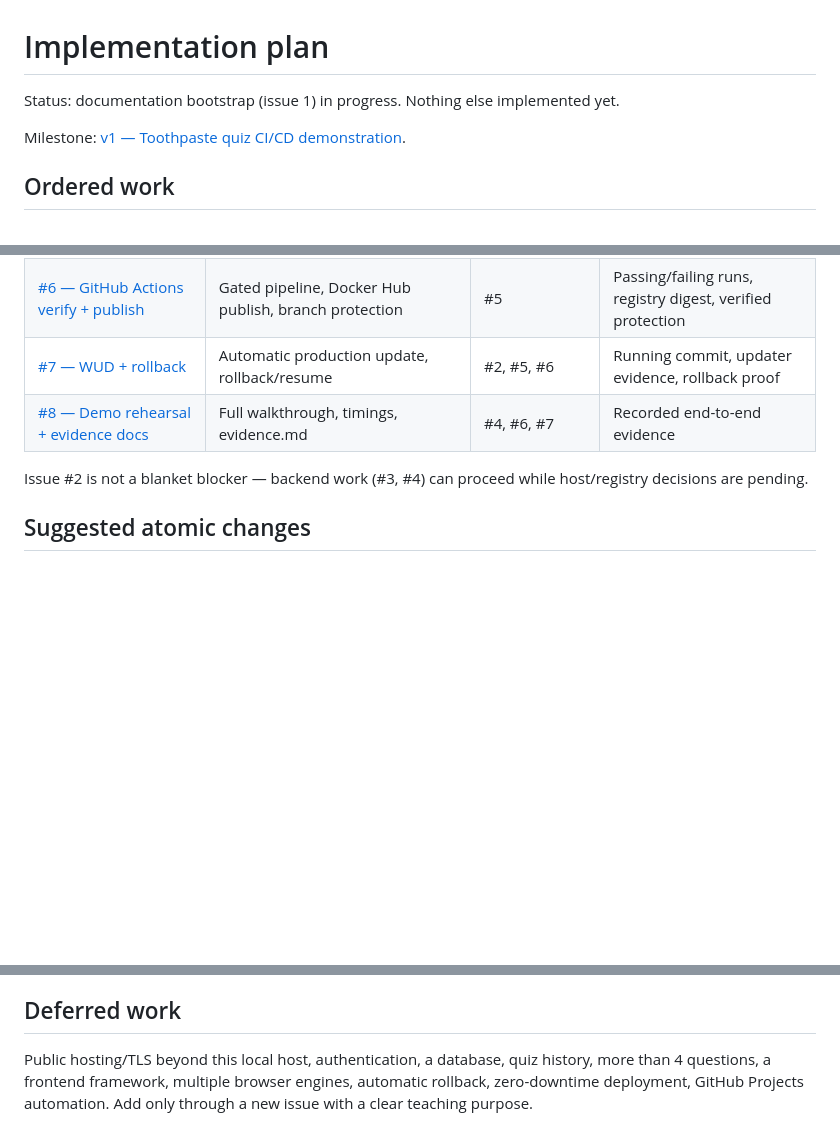
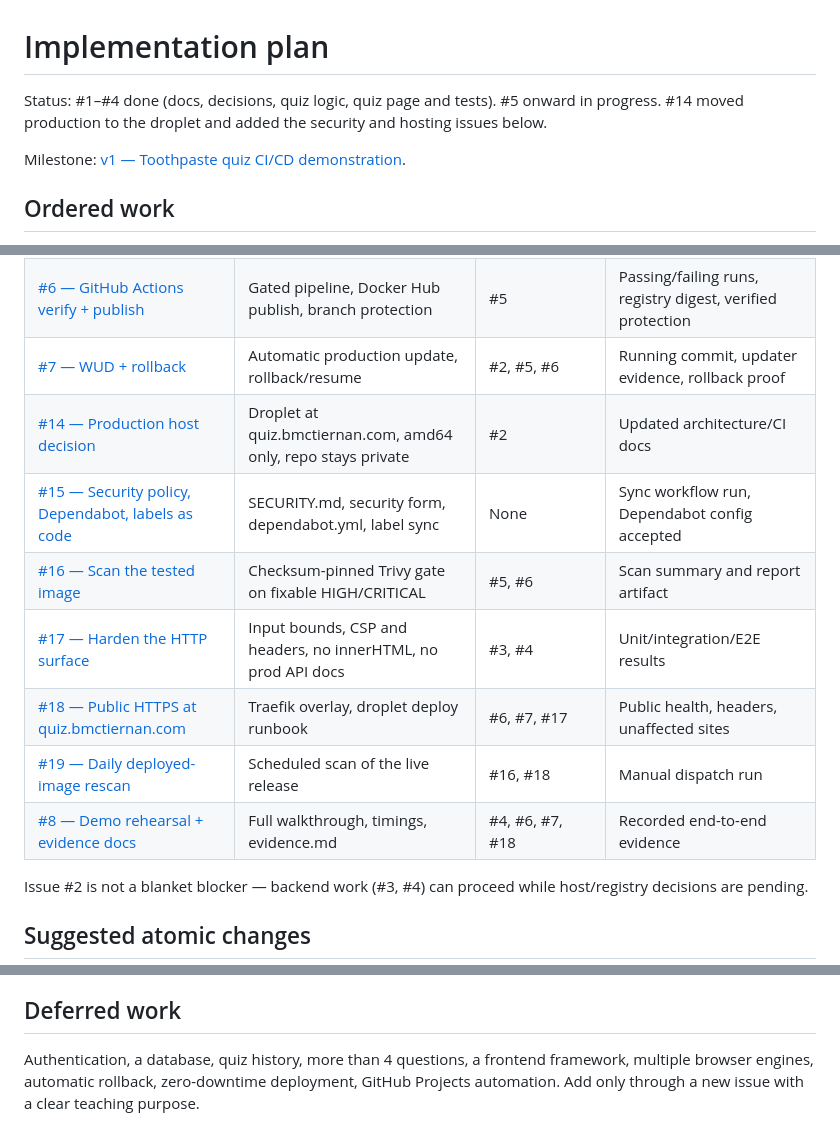
Before and after one commit to mcbridgeee/is373-ci-cd, a Markdown page: docs/implementation-plan.md, 3 parts joined by grey strips. GitHub-like rendering; blank space fills up the shorter version.

```diff
--- a/docs/implementation-plan.md
+++ b/docs/implementation-plan.md
@@ -1,6 +1,6 @@
 # Implementation plan
 
-Status: documentation bootstrap (issue 1) in progress. Nothing else implemented yet.
+Status: #1–#4 done (docs, decisions, quiz logic, quiz page and tests). #5 onward in progress. #14 moved production to the droplet and added the security and hosting issues below.
 
 Milestone: [v1 — Toothpaste quiz CI/CD demonstration](https://github.com/mcbridgeee/is373-ci-cd/milestone/1).
 
@@ -15,7 +15,13 @@ Milestone: [v1 — Toothpaste quiz CI/CD demonstration](https://github.com/mcbri
 | [#5 — Containers & command interface](https://github.com/mcbridgeee/is373-ci-cd/issues/5) | Dockerfile, compose.yaml, Makefile | #2, #3, #4 | Tests against built image, compose verification |
 | [#6 — GitHub Actions verify + publish](https://github.com/mcbridgeee/is373-ci-cd/issues/6) | Gated pipeline, Docker Hub publish, branch protection | #5 | Passing/failing runs, registry digest, verified protection |
 | [#7 — WUD + rollback](https://github.com/mcbridgeee/is373-ci-cd/issues/7) | Automatic production update, rollback/resume | #2, #5, #6 | Running commit, updater evidence, rollback proof |
-| [#8 — Demo rehearsal + evidence docs](https://github.com/mcbridgeee/is373-ci-cd/issues/8) | Full walkthrough, timings, evidence.md | #4, #6, #7 | Recorded end-to-end evidence |
+| [#14 — Production host decision](https://github.com/mcbridgeee/is373-ci-cd/issues/14) | Droplet at quiz.bmctiernan.com, amd64 only, repo stays private | #2 | Updated architecture/CI docs |
+| [#15 — Security policy, Dependabot, labels as code](https://github.com/mcbridgeee/is373-ci-cd/issues/15) | SECURITY.md, security form, dependabot.yml, label sync | None | Sync workflow run, Dependabot config accepted |
+| [#16 — Scan the tested image](https://github.com/mcbridgeee/is373-ci-cd/issues/16) | Checksum-pinned Trivy gate on fixable HIGH/CRITICAL | #5, #6 | Scan summary and report artifact |
+| [#17 — Harden the HTTP surface](https://github.com/mcbridgeee/is373-ci-cd/issues/17) | Input bounds, CSP and headers, no innerHTML, no prod API docs | #3, #4 | Unit/integration/E2E results |
+| [#18 — Public HTTPS at quiz.bmctiernan.com](https://github.com/mcbridgeee/is373-ci-cd/issues/18) | Traefik overlay, droplet deploy runbook | #6, #7, #17 | Public health, headers, unaffected sites |
+| [#19 — Daily deployed-image rescan](https://github.com/mcbridgeee/is373-ci-cd/issues/19) | Scheduled scan of the live release | #16, #18 | Manual dispatch run |
+| [#8 — Demo rehearsal + evidence docs](https://github.com/mcbridgeee/is373-ci-cd/issues/8) | Full walkthrough, timings, evidence.md | #4, #6, #7, #18 | Recorded end-to-end evidence |
 
 Issue #2 is not a blanket blocker — backend work (#3, #4) can proceed while host/registry decisions are pending.
 
@@ -44,4 +50,4 @@ Include tests with the behavior they verify. Reference the issue in commits; clo
 
 ## Deferred work
 
-Public hosting/TLS beyond this local host, authentication, a database, quiz history, more than 4 questions, a frontend framework, multiple browser engines, automatic rollback, zero-downtime deployment, GitHub Projects automation. Add only through a new issue with a clear teaching purpose.
+Authentication, a database, quiz history, more than 4 questions, a frontend framework, multiple browser engines, automatic rollback, zero-downtime deployment, GitHub Projects automation. Add only through a new issue with a clear teaching purpose.
```
Also changed, not shown: README.md (+1 -1 lines).
